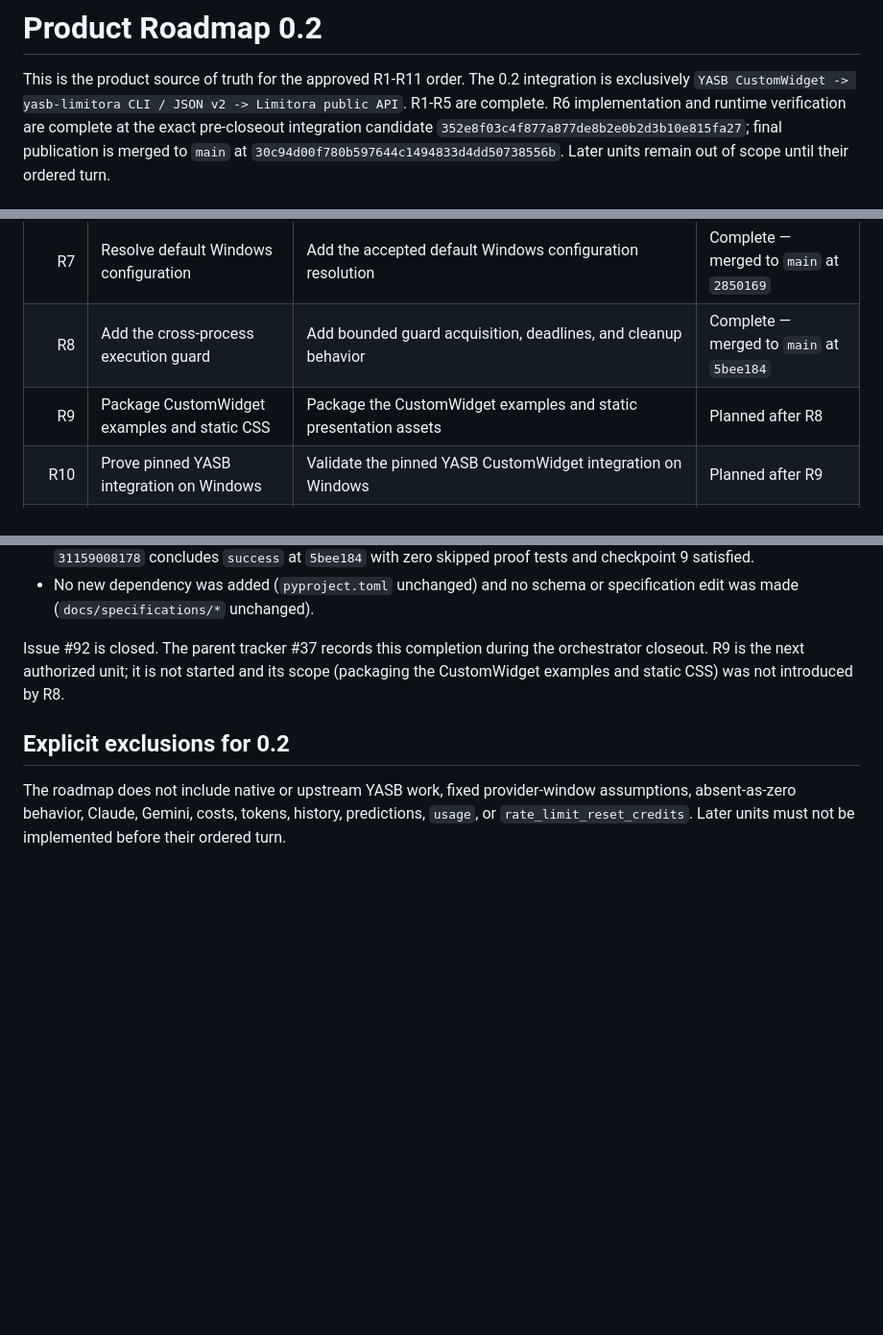
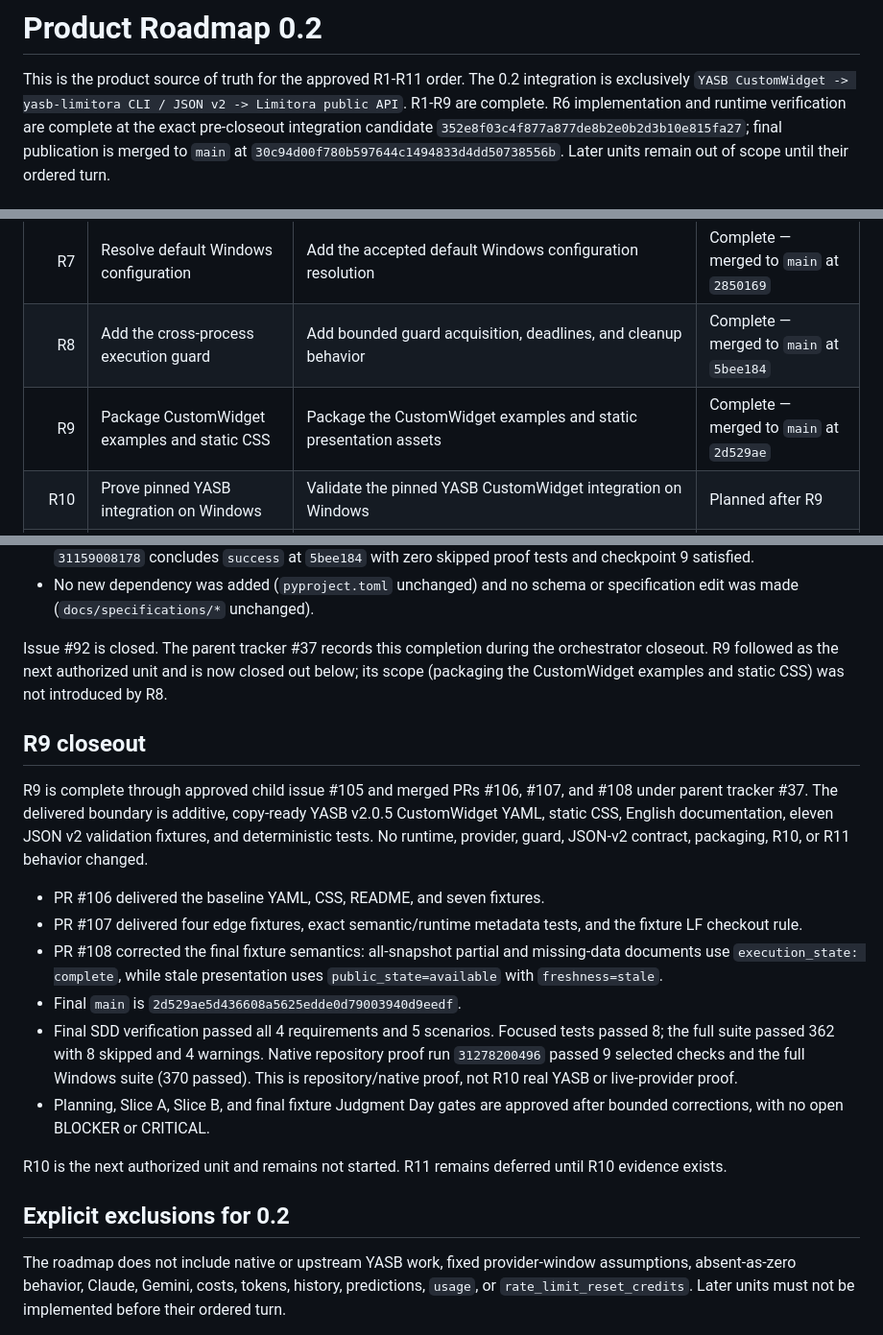
Before and after one commit to dnieblesdev/yasb-limitora, a Markdown page: docs/roadmap.md, 3 parts joined by grey strips. Shown at 96% size. Rendered like a GitHub page; blank space fills up the shorter version.

Commit message:
docs(roadmap): close out R9

```diff
--- a/docs/roadmap.md
+++ b/docs/roadmap.md
@@ -2,7 +2,7 @@
 
 This is the product source of truth for the approved R1-R11 order. The 0.2
 integration is exclusively `YASB CustomWidget -> yasb-limitora CLI / JSON v2 ->
-Limitora public API`. R1-R5 are complete. R6 implementation and runtime
+Limitora public API`. R1-R9 are complete. R6 implementation and runtime
 verification are complete at the exact pre-closeout integration candidate
 `352e8f03c4f877a877de8b2e0b2d3b10e815fa27`; final publication is merged to
 `main` at `30c94d00f780b597644c1494833d4dd50738556b`.
@@ -20,7 +20,7 @@ Later units remain out of scope until their ordered turn.
 | R6 | Refine truthful presentation projection | Produce bounded compact, alternate, and tooltip fields from preserved evidence | Complete — merged to `main` at `30c94d0` |
 | R7 | Resolve default Windows configuration | Add the accepted default Windows configuration resolution | Complete — merged to `main` at `2850169` |
 | R8 | Add the cross-process execution guard | Add bounded guard acquisition, deadlines, and cleanup behavior | Complete — merged to `main` at `5bee184` |
-| R9 | Package CustomWidget examples and static CSS | Package the CustomWidget examples and static presentation assets | Planned after R8 |
+| R9 | Package CustomWidget examples and static CSS | Package the CustomWidget examples and static presentation assets | Complete — merged to `main` at `2d529ae` |
 | R10 | Prove pinned YASB integration on Windows | Validate the pinned YASB CustomWidget integration on Windows | Planned after R9 |
 | R11 | Release and smoke-test 0.2.0 | Complete release readiness and the final smoke test | Planned after R10 |
 
@@ -227,9 +227,35 @@ configuration path/file limits.
   specification edit was made (`docs/specifications/*` unchanged).
 
 Issue #92 is closed. The parent tracker #37 records this completion during the
-orchestrator closeout. R9 is the next authorized unit; it is not started and
-its scope (packaging the CustomWidget examples and static CSS) was not
-introduced by R8.
+orchestrator closeout. R9 followed as the next authorized unit and is now
+closed out below; its scope (packaging the CustomWidget examples and static
+CSS) was not introduced by R8.
+
+## R9 closeout
+
+R9 is complete through approved child issue #105 and merged PRs #106, #107,
+and #108 under parent tracker #37. The delivered boundary is additive,
+copy-ready YASB v2.0.5 CustomWidget YAML, static CSS, English documentation,
+eleven JSON v2 validation fixtures, and deterministic tests. No runtime,
+provider, guard, JSON-v2 contract, packaging, R10, or R11 behavior changed.
+
+- PR #106 delivered the baseline YAML, CSS, README, and seven fixtures.
+- PR #107 delivered four edge fixtures, exact semantic/runtime metadata tests,
+  and the fixture LF checkout rule.
+- PR #108 corrected the final fixture semantics: all-snapshot partial and
+  missing-data documents use `execution_state: complete`, while stale
+  presentation uses `public_state=available` with `freshness=stale`.
+- Final `main` is `2d529ae5d436608a5625edde0d79003940d9eedf`.
+- Final SDD verification passed all 4 requirements and 5 scenarios. Focused
+  tests passed 8; the full suite passed 362 with 8 skipped and 4 warnings.
+  Native repository proof run `31278200496` passed 9 selected checks and the
+  full Windows suite (370 passed). This is repository/native proof, not R10
+  real YASB or live-provider proof.
+- Planning, Slice A, Slice B, and final fixture Judgment Day gates are
+  approved after bounded corrections, with no open BLOCKER or CRITICAL.
+
+R10 is the next authorized unit and remains not started. R11 remains deferred
+until R10 evidence exists.
 
 ## Explicit exclusions for 0.2
 
```
